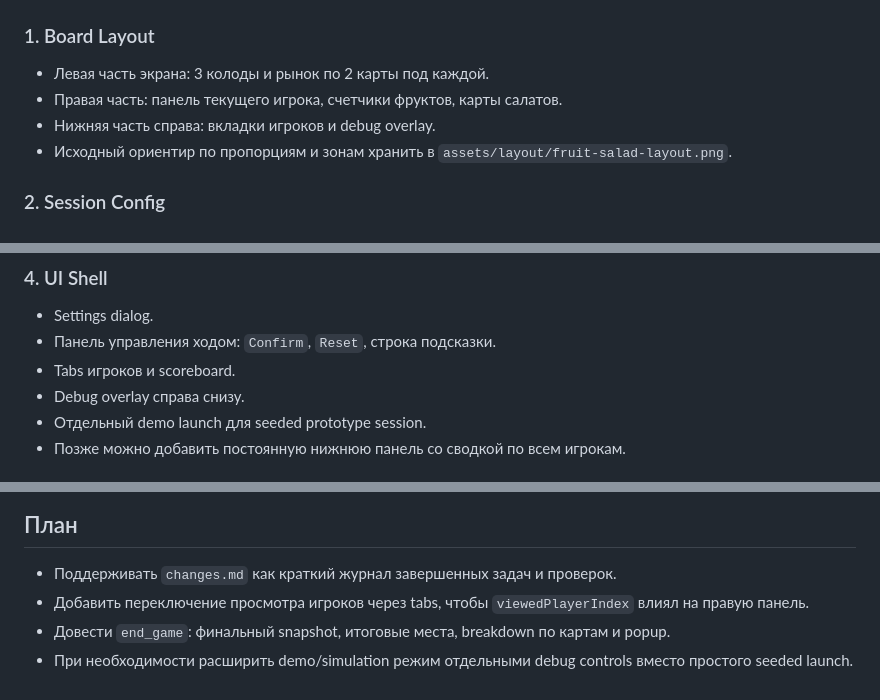
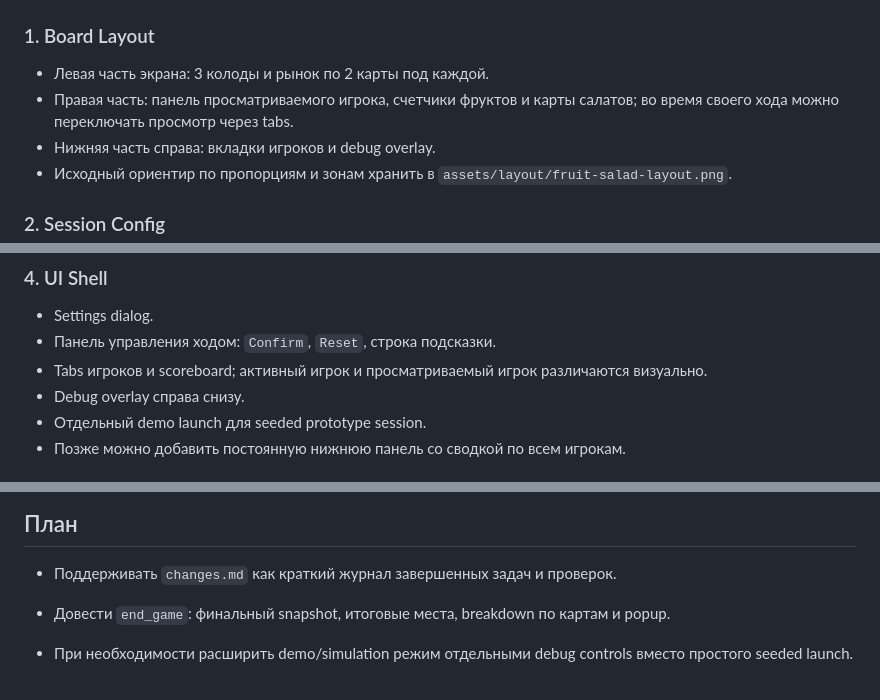
Before and after one commit to StillKill/FruitSalad, a Markdown page: project.md, 3 parts joined by grey strips. Rendered like a GitHub page.

Commit message:
Sync project notes for viewed player tabs

```diff
--- a/project.md
+++ b/project.md
@@ -64,7 +64,7 @@ project-root/
 ## Модули проекта
 ### 1. Board Layout
 - Левая часть экрана: 3 колоды и рынок по 2 карты под каждой.
-- Правая часть: панель текущего игрока, счетчики фруктов, карты салатов.
+- Правая часть: панель просматриваемого игрока, счетчики фруктов и карты салатов; во время своего хода можно переключать просмотр через tabs.
 - Нижняя часть справа: вкладки игроков и debug overlay.
 - Исходный ориентир по пропорциям и зонам хранить в `assets/layout/fruit-salad-layout.png`.
 
@@ -88,7 +88,7 @@ project-root/
 ### 4. UI Shell
 - Settings dialog.
 - Панель управления ходом: `Confirm`, `Reset`, строка подсказки.
-- Tabs игроков и scoreboard.
+- Tabs игроков и scoreboard; активный игрок и просматриваемый игрок различаются визуально.
 - Debug overlay справа снизу.
 - Отдельный demo launch для seeded prototype session.
 - Позже можно добавить постоянную нижнюю панель со сводкой по всем игрокам.
@@ -161,6 +161,6 @@ project-root/
 
 ## План
 - Поддерживать `changes.md` как краткий журнал завершенных задач и проверок.
-- Добавить переключение просмотра игроков через tabs, чтобы `viewedPlayerIndex` влиял на правую панель.
+
 - Довести `end_game`: финальный snapshot, итоговые места, breakdown по картам и popup.
 - При необходимости расширить demo/simulation режим отдельными debug controls вместо простого seeded launch.
```
